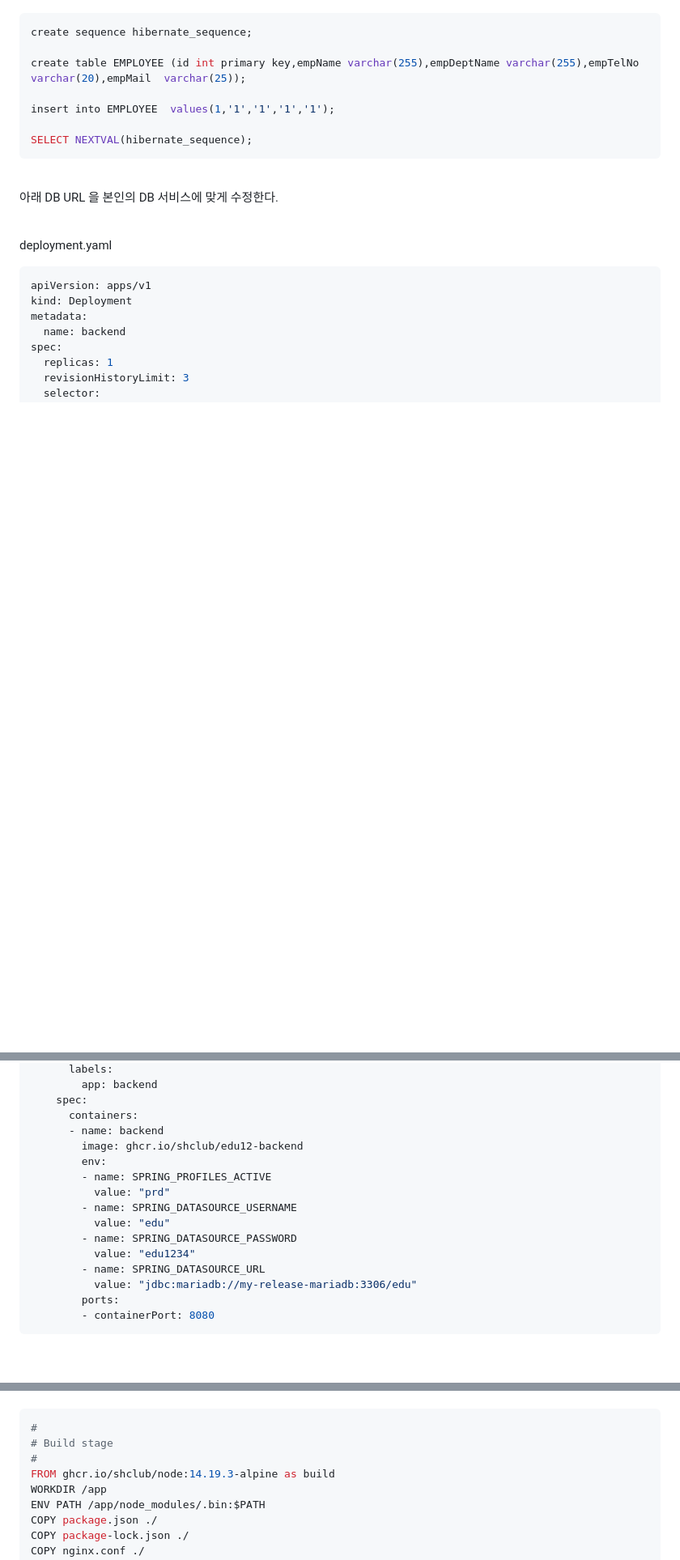
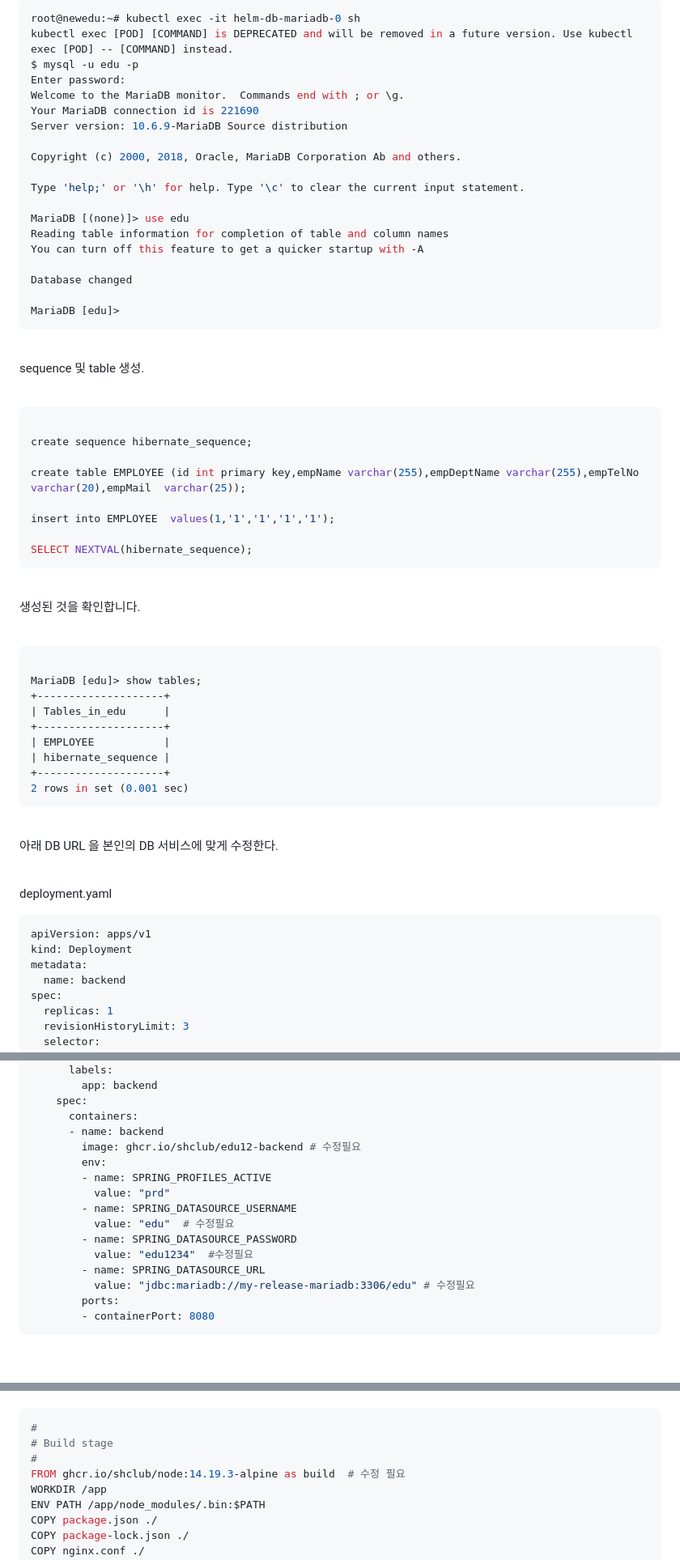
Before and after one commit to shclub/edu2023, a Markdown page: chapter6.md, 3 parts joined by grey strips. Shown: that part at 81% size. Drawn GitHub-style; blank space fills up the shorter version.

````diff
--- a/chapter6.md
+++ b/chapter6.md
@@ -541,5 +543,34 @@ my-release-mariadb   ClusterIP   172.30.8.131     <none>        3306/TCP
 
 ```bash
+root@newedu:~# kubectl exec -it helm-db-mariadb-0 sh
+kubectl exec [POD] [COMMAND] is DEPRECATED and will be removed in a future version. Use kubectl exec [POD] -- [COMMAND] instead.
+$ mysql -u edu -p
+Enter password:
+Welcome to the MariaDB monitor.  Commands end with ; or \g.
+Your MariaDB connection id is 221690
+Server version: 10.6.9-MariaDB Source distribution
+
+Copyright (c) 2000, 2018, Oracle, MariaDB Corporation Ab and others.
+
+Type 'help;' or '\h' for help. Type '\c' to clear the current input statement.
+
+MariaDB [(none)]> use edu
+Reading table information for completion of table and column names
+You can turn off this feature to get a quicker startup with -A
+
+Database changed
+
+MariaDB [edu]>
+```
+
+<br/>
+
+sequence 및 table 생성.
+
+<br/>
+
+```bash
+
 create sequence hibernate_sequence;
 
 create table EMPLOYEE (id int primary key,empName varchar(255),empDeptName varchar(255),empTelNo varchar(20),empMail  varchar(25));
@@ -548,6 +579,27 @@ insert into EMPLOYEE  values(1,'1','1','1','1');
 
 SELECT NEXTVAL(hibernate_sequence);
 ```
+
+<br/>
+
+
+생성된 것을 확인합니다.
+
+<br/>
+
+
+```bash
+
+MariaDB [edu]> show tables;
++--------------------+
+| Tables_in_edu      |
++--------------------+
+| EMPLOYEE           |
+| hibernate_sequence |
++--------------------+
+2 rows in set (0.001 sec)
+```
+
 
 <br/>
 
@@ -574,16 +626,16 @@ spec:
     spec:
       containers:
       - name: backend
-        image: ghcr.io/shclub/edu12-backend
+        image: ghcr.io/shclub/edu12-backend # 수정필요
         env:
         - name: SPRING_PROFILES_ACTIVE
           value: "prd"
         - name: SPRING_DATASOURCE_USERNAME
-          value: "edu"
+          value: "edu"  # 수정필요
         - name: SPRING_DATASOURCE_PASSWORD
-          value: "edu1234"
+          value: "edu1234"  #수정필요
         - name: SPRING_DATASOURCE_URL
-          value: "jdbc:mariadb://my-release-mariadb:3306/edu"
+          value: "jdbc:mariadb://my-release-mariadb:3306/edu" # 수정필요
         ports:
         - containerPort: 8080
 ```
@@ -653,7 +705,7 @@ nginx.conf 화일에 backend 호출을 위해
 #
 # Build stage
 #
-FROM ghcr.io/shclub/node:14.19.3-alpine as build
+FROM ghcr.io/shclub/node:14.19.3-alpine as build  # 수정 필요
 WORKDIR /app
 ENV PATH /app/node_modules/.bin:$PATH
 COPY package.json ./
````
Also changed, not shown: other parts of chapter6.md (+47 -29 lines).
